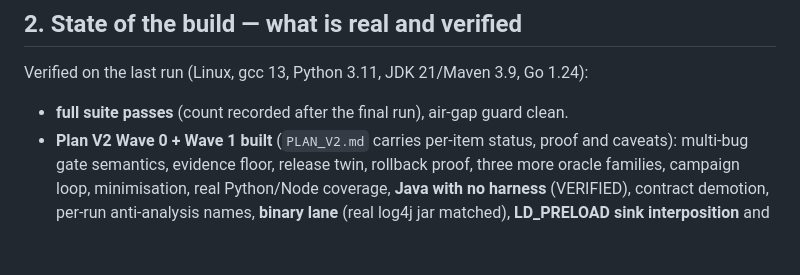
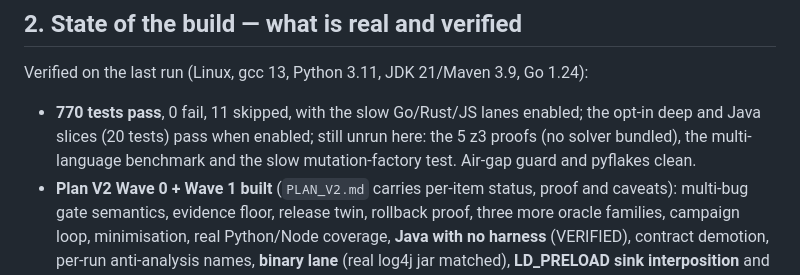
Before and after one commit to techtwister007/RAKSHA_AI, a Markdown page: HANDOVER.md, the part around the change. Rendered like a GitHub page; blank space fills up the shorter version.

```diff
--- a/HANDOVER.md
+++ b/HANDOVER.md
@@ -23,7 +23,9 @@ regenerated from the repository as the last step.
 
 Verified on the last run (Linux, gcc 13, Python 3.11, JDK 21/Maven 3.9, Go 1.24):
 
-- **full suite passes** (count recorded after the final run), air-gap guard clean.
+- **770 tests pass**, 0 fail, 11 skipped, with the slow Go/Rust/JS lanes enabled; the opt-in deep and
+  Java slices (20 tests) pass when enabled; still unrun here: the 5 z3 proofs (no solver bundled), the
+  multi-language benchmark and the slow mutation-factory test. Air-gap guard and pyflakes clean.
 - **Plan V2 Wave 0 + Wave 1 built** (`PLAN_V2.md` carries per-item status, proof and caveats): multi-bug
   gate semantics, evidence floor, release twin, rollback proof, three more oracle families, campaign
   loop, minimisation, real Python/Node coverage, **Java with no harness** (VERIFIED), contract
```
Also changed, not shown: README.md (+3 -2 lines).
